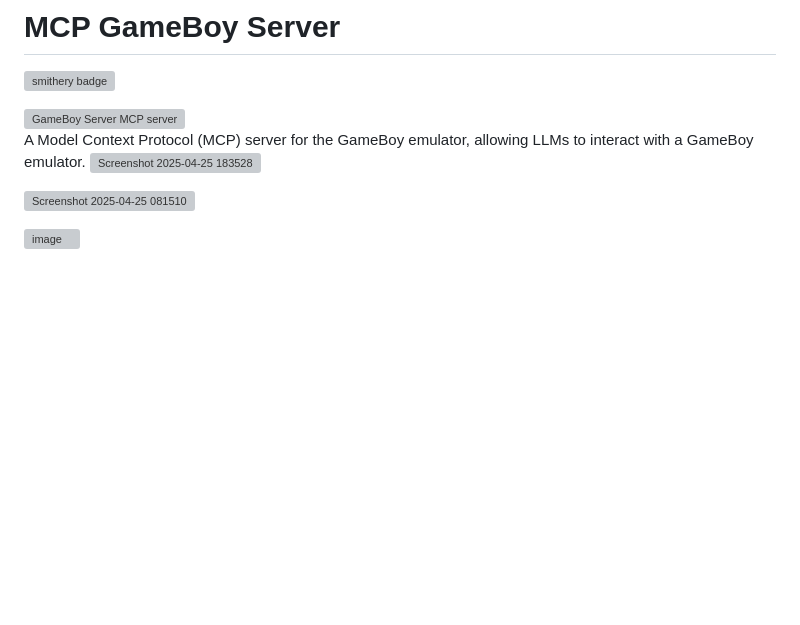
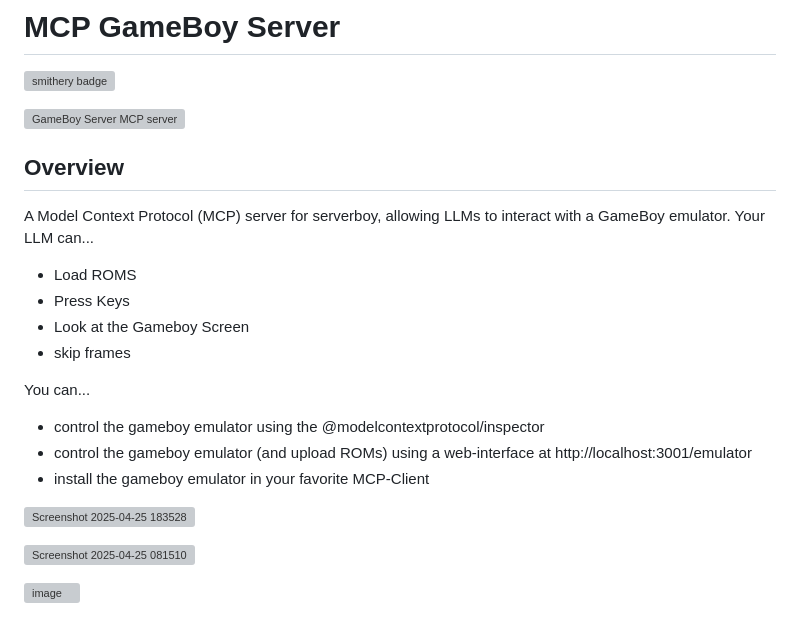
Before and after one commit to mario-andreschak/mcp-gameboy, a Markdown page: README.md, the part around the change. Rendered like a GitHub page; blank space fills up the shorter version; grey boxes are pictures that could not be loaded.

```diff
--- a/README.md
+++ b/README.md
@@ -5,8 +5,19 @@
   <img width="380" height="200" src="https://glama.ai/mcp/servers/@mario-andreschak/mcp-gameboy/badge" alt="GameBoy Server MCP server" />
 </a>
 
+## Overview
+A Model Context Protocol (MCP) server for serverboy, allowing LLMs to interact with a GameBoy emulator.
+Your LLM can...
+- Load ROMS
+- Press Keys
+- Look at the Gameboy Screen
+- skip frames
 
-A Model Context Protocol (MCP) server for the GameBoy emulator, allowing LLMs to interact with a GameBoy emulator.
+You can...
+- control the gameboy emulator using the @modelcontextprotocol/inspector
+- control the gameboy emulator (and upload ROMs) using a web-interface at http://localhost:3001/emulator
+- install the gameboy emulator in your favorite MCP-Client
+
 ![Screenshot 2025-04-25 183528](https://github.com/user-attachments/assets/a248ef8a-73bb-4fc7-9c7f-7832cea34498)
 
 ![Screenshot 2025-04-25 081510](https://github.com/user-attachments/assets/dd47d7ea-fe93-4162-9da5-8da7d9aab469)
```
